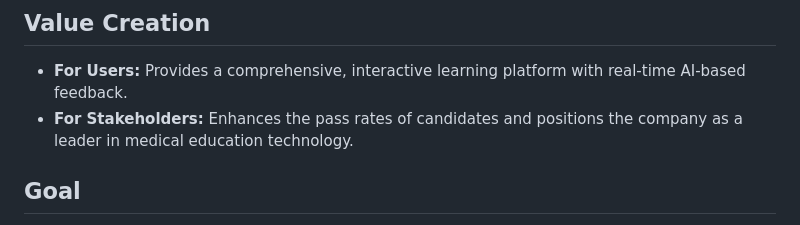
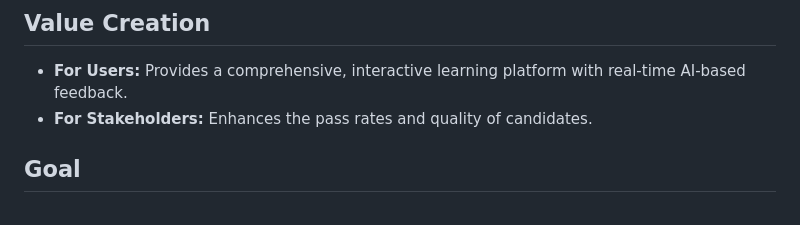
Before and after one commit to AssortedFood/panki-js, a Markdown page: README.md, the part around the change. Drawn GitHub-style.

```diff
--- a/README.md
+++ b/README.md
@@ -10,7 +10,7 @@ To improve the learning process for doctors preparing for the FRCPath part 2 exa
 ## Value Creation
 
 - **For Users:** Provides a comprehensive, interactive learning platform with real-time AI-based feedback.
-- **For Stakeholders:** Enhances the pass rates of candidates and positions the company as a leader in medical education technology.
+- **For Stakeholders:** Enhances the pass rates and quality of candidates.
 
 ## Goal
 
```
